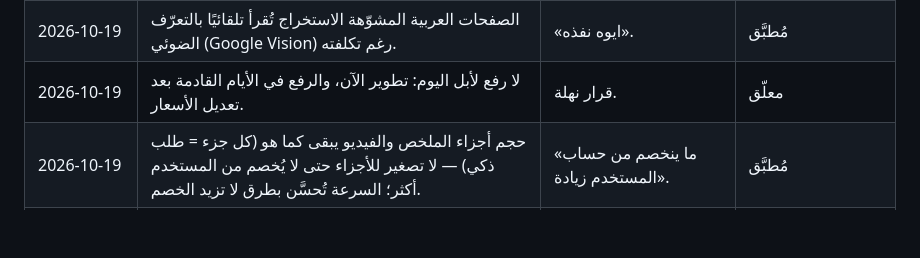
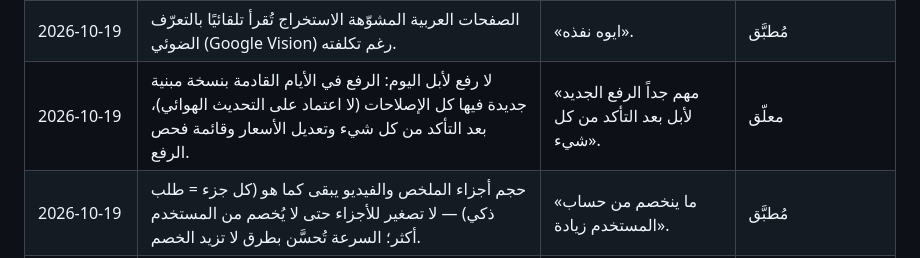
Before and after one commit to nahla90044/voicestudyflow, a Markdown page: DECISIONS.md, the part around the change. Drawn GitHub-style; blank space fills up the shorter version.

Commit message:
docs: قرار الرفع لأبل بنسخة جديدة بعد التحقق الشامل
Co-Authored-By: Claude Opus 5.5 <noreply@anthropic.com>

```diff
--- a/DECISIONS.md
+++ b/DECISIONS.md
@@ -77,7 +77,7 @@
 | 2026-10-19 | عدّاد واحد فقط في رأس الشاشة (حُذف العدّاد الأبيض من كل الشاشات). | «المفروض يكتفى بواحد». | مُطبَّق |
 | 2026-10-19 | «كتابك يجيب»: كل كتاب يجيب من نفسه فقط (أُلغي «كل الكتب»)، وما خارج الكتاب ولو مقارنة قريبة يُرد بأنه خارج محتوى الكتاب. المحادثات محفوظة لكل كتاب، وتبدأ جديدة بعد يوم بلا أسئلة، مع طباعة وحذف الإجابة أو المحادثة. السؤال المخالف يُحذف من المحادثة لكن يُحفظ مع سياقه للمراجعة والتصعيد لأبل. | طلب نهلة. | مُطبَّق |
 | 2026-10-19 | الصفحات العربية المشوّهة الاستخراج تُقرأ تلقائيًا بالتعرّف الضوئي (Google Vision) رغم تكلفته. | «ايوه نفذه». | مُطبَّق |
-| 2026-10-19 | لا رفع لأبل اليوم: تطوير الآن، والرفع في الأيام القادمة بعد تعديل الأسعار. | قرار نهلة. | معلّق |
+| 2026-10-19 | لا رفع لأبل اليوم: الرفع في الأيام القادمة بنسخة مبنية جديدة فيها كل الإصلاحات (لا اعتماد على التحديث الهوائي)، بعد التأكد من كل شيء وتعديل الأسعار وقائمة فحص الرفع. | «مهم جداً الرفع الجديد لأبل بعد التأكد من كل شيء». | معلّق |
 | 2026-10-19 | حجم أجزاء الملخص والفيديو يبقى كما هو (كل جزء = طلب ذكي) — لا تصغير للأجزاء حتى لا يُخصم من المستخدم أكثر؛ السرعة تُحسَّن بطرق لا تزيد الخصم. | «ما ينخصم من حساب المستخدم زيادة». | مُطبَّق |
 | قبل 2026-10-15 | لكل تطبيق سيرفر ومشروع خاص من البداية، دون مشاركة مؤقتة مع تطبيق آخر. | «لازم يكون الشغل احترافي من البداية». | مُطبَّق |
 | قبل 2026-10-15 | الاعتماد على خدمات احترافية موثوقة (مدفوعة عند اللزوم) بدل المجانية: قراءة الصور (OCR) عبر Google Vision، وOCR.space احتياطي صامت فقط. | الخدمة المجانية كانت ترجع نصًا مكسورًا، والتطبيق سيُباع. | مُطبَّق |
```
